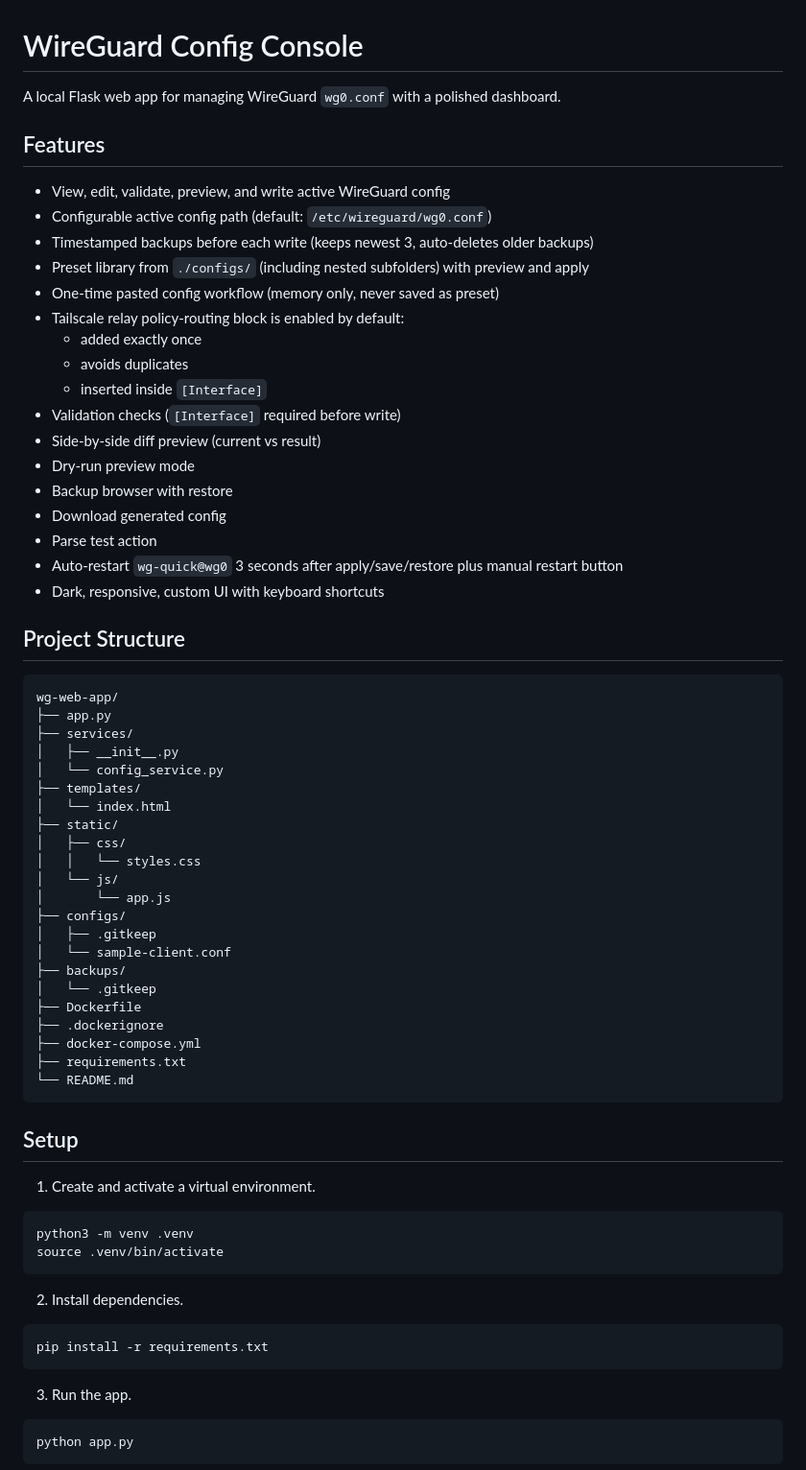
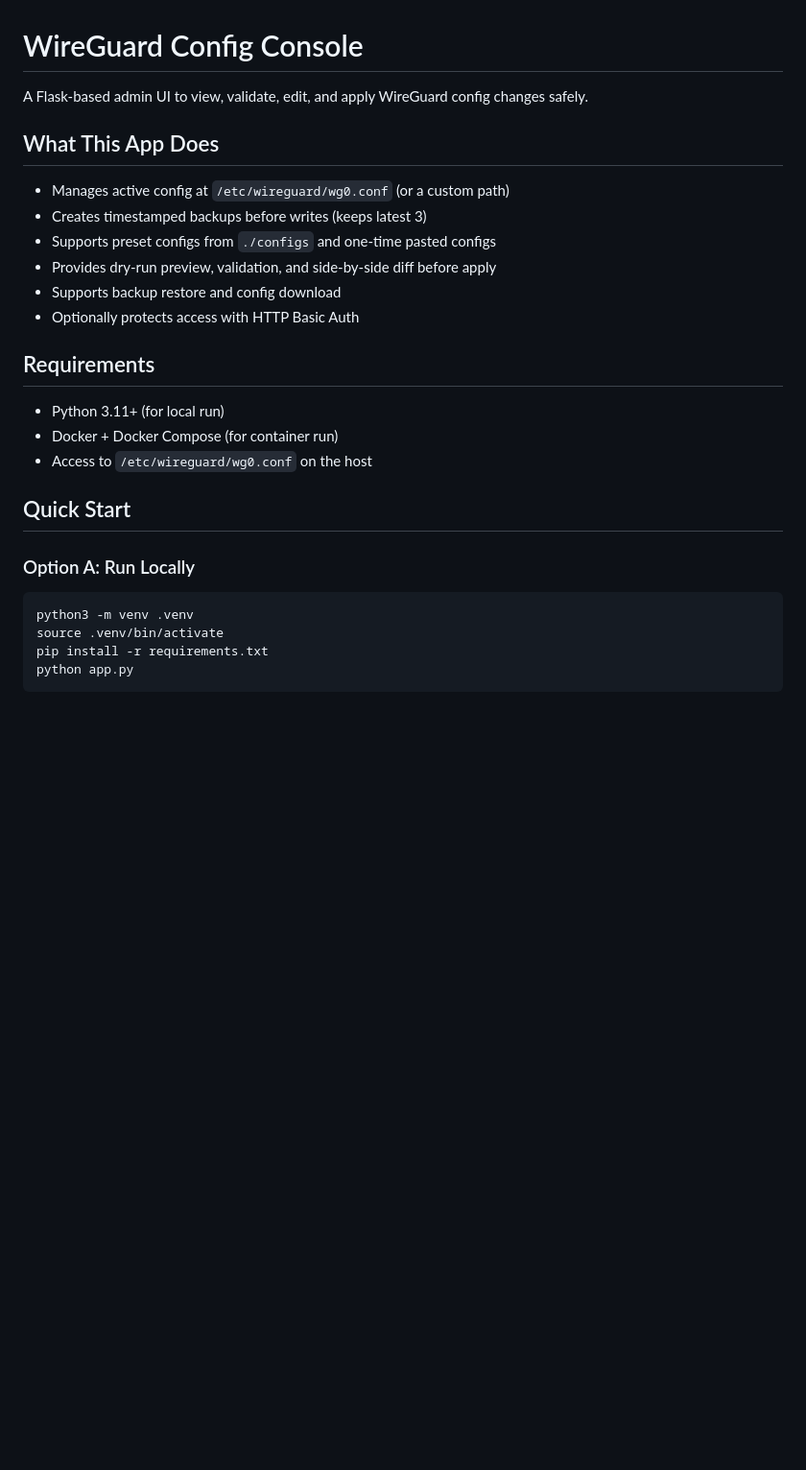
Before and after one commit to xEL1NAx/wg-web-app, a Markdown page: README.md, the part around one of its changes. Shown at 96% size. GitHub-like rendering; blank space fills up the shorter version.

````diff
--- a/README.md
+++ b/README.md
@@ -1,72 +1,30 @@
 # WireGuard Config Console
 
-A local Flask web app for managing WireGuard `wg0.conf` with a polished dashboard.
+A Flask-based admin UI to view, validate, edit, and apply WireGuard config changes safely.
 
-## Features
+## What This App Does
 
-- View, edit, validate, preview, and write active WireGuard config
-- Configurable active config path (default: `/etc/wireguard/wg0.conf`)
-- Timestamped backups before each write (keeps newest 3, auto-deletes older backups)
-- Preset library from `./configs/` (including nested subfolders) with preview and apply
-- One-time pasted config workflow (memory only, never saved as preset)
-- Tailscale relay policy-routing block is enabled by default:
-  - added exactly once
-  - avoids duplicates
-  - inserted inside `[Interface]`
-- Validation checks (`[Interface]` required before write)
-- Side-by-side diff preview (current vs result)
-- Dry-run preview mode
-- Backup browser with restore
-- Download generated config
-- Parse test action
-- Auto-restart `wg-quick@wg0` 3 seconds after apply/save/restore plus manual restart button
-- Dark, responsive, custom UI with keyboard shortcuts
+- Manages active config at `/etc/wireguard/wg0.conf` (or a custom path)
+- Creates timestamped backups before writes (keeps latest 3)
+- Supports preset configs from `./configs` and one-time pasted configs
+- Provides dry-run preview, validation, and side-by-side diff before apply
+- Supports backup restore and config download
+- Optionally protects access with HTTP Basic Auth
 
-## Project Structure
+## Requirements
 
-```text
-wg-web-app/
-├── app.py
-├── services/
-│   ├── __init__.py
-│   └── config_service.py
-├── templates/
-│   └── index.html
-├── static/
-│   ├── css/
-│   │   └── styles.css
-│   └── js/
-│       └── app.js
-├── configs/
-│   ├── .gitkeep
-│   └── sample-client.conf
-├── backups/
-│   └── .gitkeep
-├── Dockerfile
-├── .dockerignore
-├── docker-compose.yml
-├── requirements.txt
-└── README.md
-```
+- Python 3.11+ (for local run)
+- Docker + Docker Compose (for container run)
+- Access to `/etc/wireguard/wg0.conf` on the host
 
-## Setup
+## Quick Start
 
-1. Create and activate a virtual environment.
+### Option A: Run Locally
 
 ```bash
 python3 -m venv .venv
 source .venv/bin/activate
-```
-
-2. Install dependencies.
-
-```bash
 pip install -r requirements.txt
-```
-
-3. Run the app.
-
-```bash
 python app.py
 ```
 
````
Also changed, not shown: other parts of README.md (+75 -96 lines).
